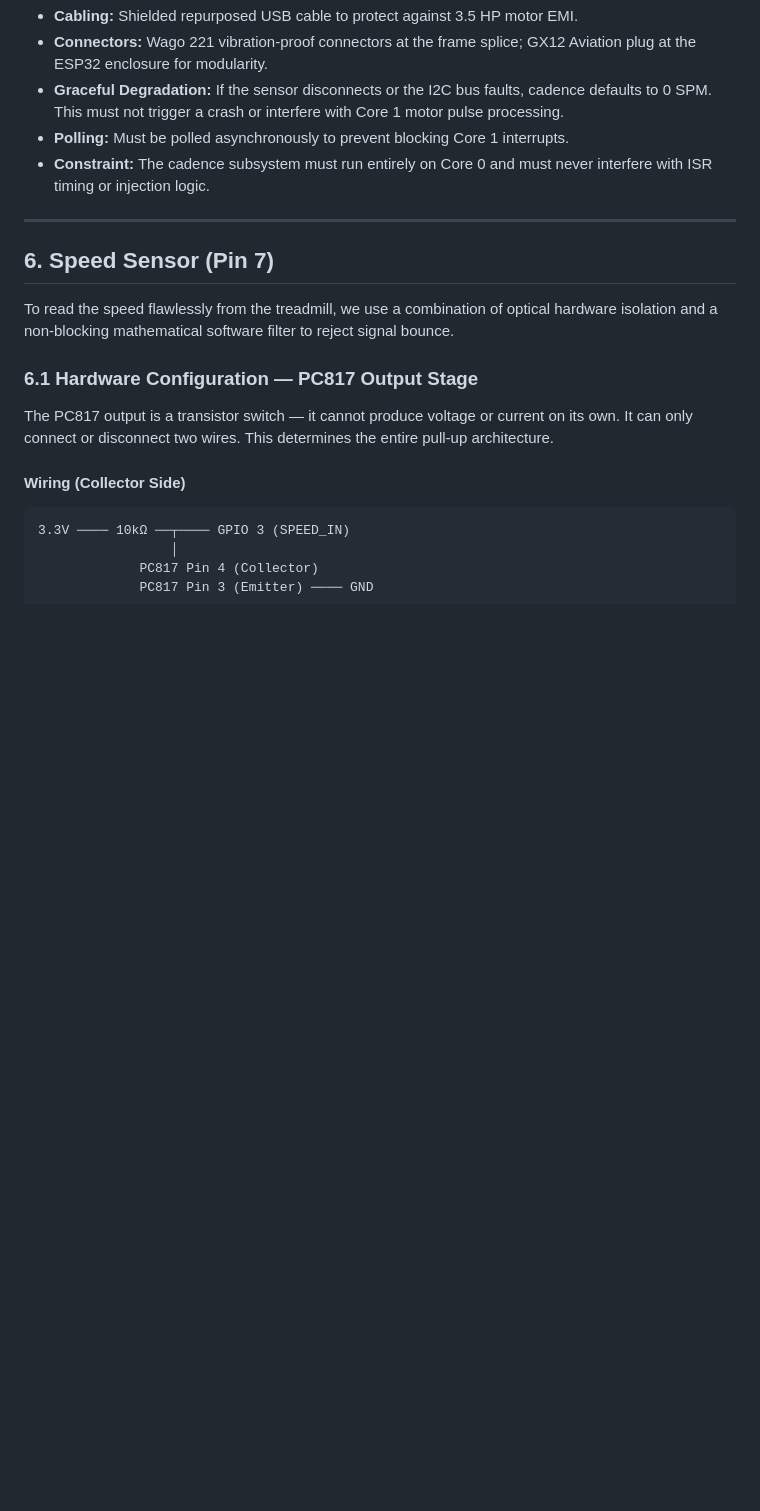
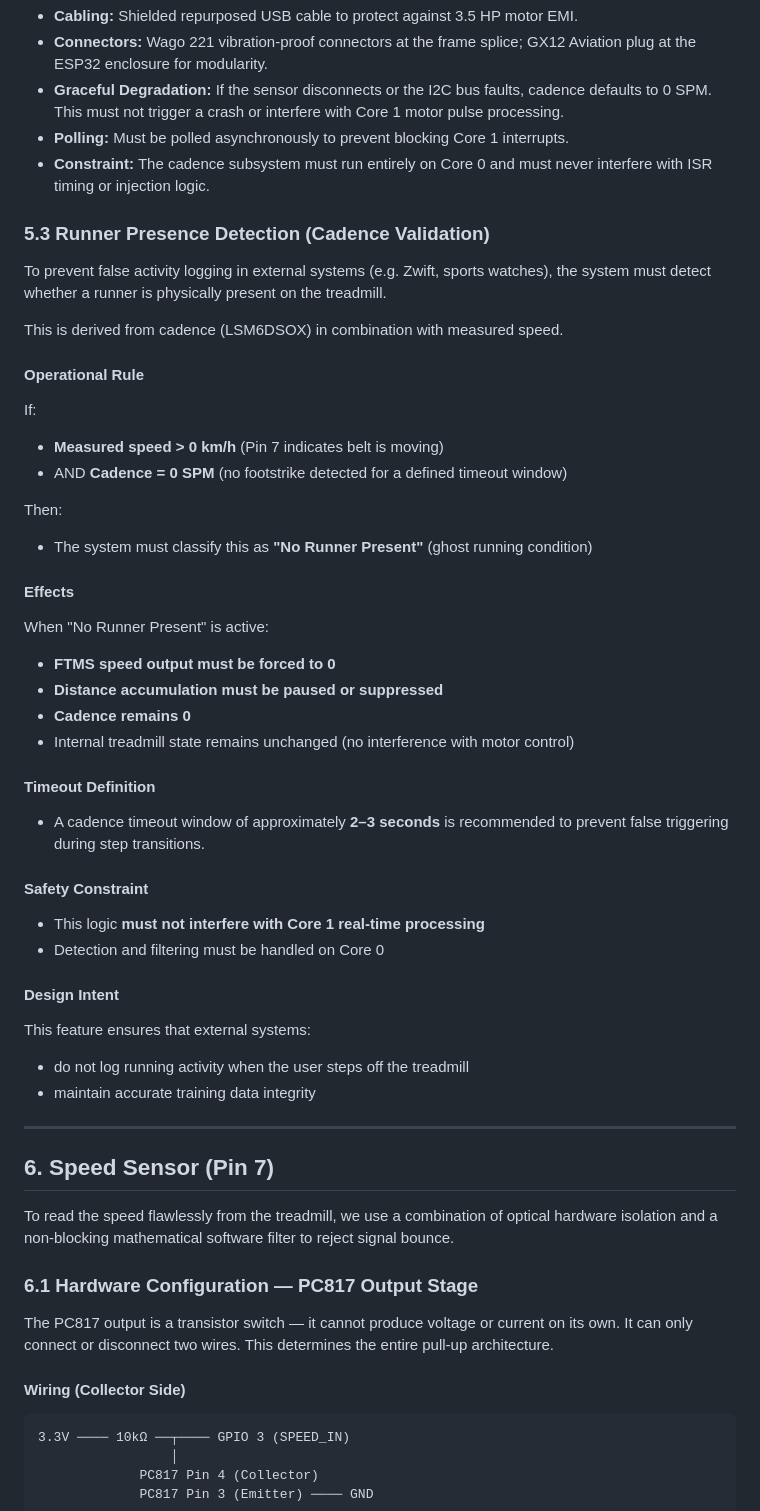
Before and after one commit to Kleiveland/StrideControl, a Markdown page: DESIGN_GUIDE.md, the part around one of its changes. Drawn GitHub-style; blank space fills up the shorter version.

Commit message:
Expand DESIGN_GUIDE with cadence and incline features
Added sections on runner presence detection and IMU-based incline verification to enhance cadence validation and future enhancements.

```diff
--- a/DESIGN_GUIDE.md
+++ b/DESIGN_GUIDE.md
@@ -238,6 +238,48 @@ An LSM6DSOX IMU is mounted to the lower treadmill frame via I2C. It uses the bui
 * **Graceful Degradation:** If the sensor disconnects or the I2C bus faults, cadence defaults to 0 SPM. This must not trigger a crash or interfere with Core 1 motor pulse processing.
 * **Polling:** Must be polled asynchronously to prevent blocking Core 1 interrupts.
 * **Constraint:** The cadence subsystem must run entirely on Core 0 and must never interfere with ISR timing or injection logic.
+
+### 5.3 Runner Presence Detection (Cadence Validation)
+
+To prevent false activity logging in external systems (e.g. Zwift, sports watches), the system must detect whether a runner is physically present on the treadmill.
+
+This is derived from cadence (LSM6DSOX) in combination with measured speed.
+
+#### Operational Rule
+
+If:
+
+- **Measured speed > 0 km/h** (Pin 7 indicates belt is moving)
+- AND **Cadence = 0 SPM** (no footstrike detected for a defined timeout window)
+
+Then:
+
+- The system must classify this as **"No Runner Present"** (ghost running condition)
+
+#### Effects
+
+When "No Runner Present" is active:
+
+- **FTMS speed output must be forced to 0**
+- **Distance accumulation must be paused or suppressed**
+- **Cadence remains 0**
+- Internal treadmill state remains unchanged (no interference with motor control)
+
+#### Timeout Definition
+
+- A cadence timeout window of approximately **2–3 seconds** is recommended to prevent false triggering during step transitions.
+
+#### Safety Constraint
+
+- This logic **must not interfere with Core 1 real-time processing**
+- Detection and filtering must be handled on Core 0
+
+#### Design Intent
+
+This feature ensures that external systems:
+
+- do not log running activity when the user steps off the treadmill
+- maintain accurate training data integrity
 
 ---
 
```
Also changed, not shown: other parts of DESIGN_GUIDE.md (+28 -0 lines).
